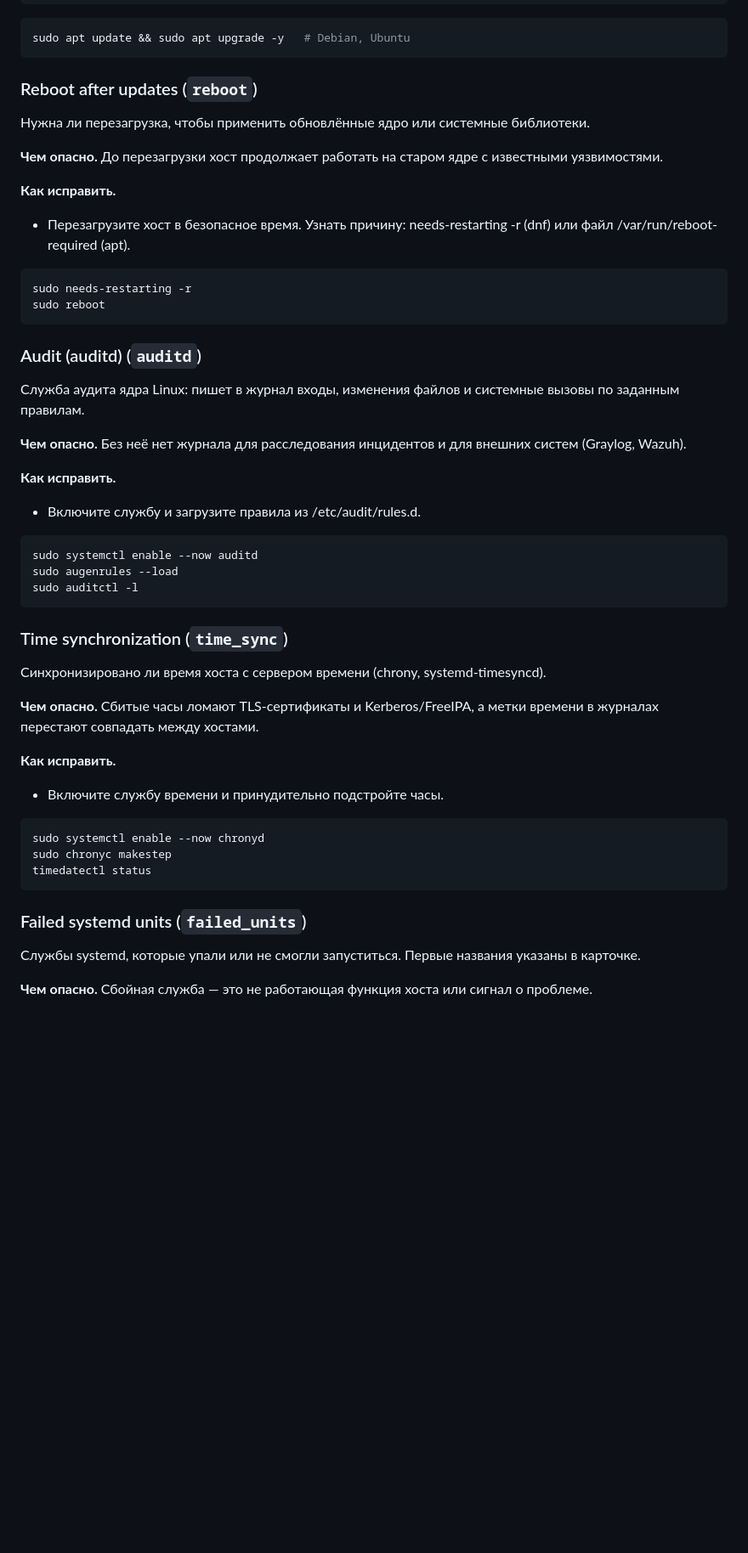
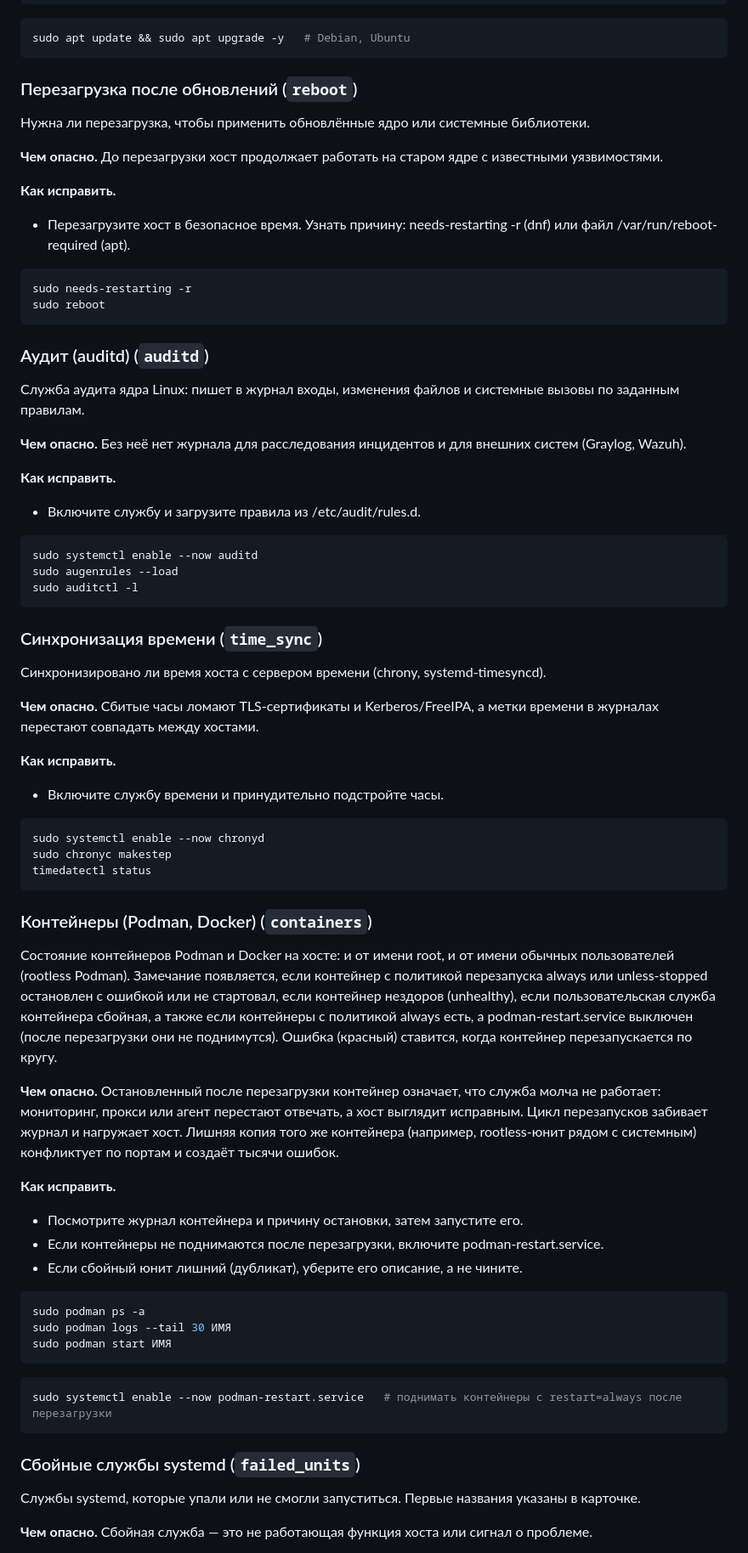
Before and after one commit to ArsIS-02/HostDeck, a Markdown page: docs/checks.md, the part around one of its changes. Shown at 85% size. Rendered like a GitHub page; blank space fills up the shorter version.

````diff
--- a/docs/checks.md
+++ b/docs/checks.md
@@ -848,7 +848,7 @@ sudo dnf upgrade -y
 sudo apt update && sudo apt upgrade -y   # Debian, Ubuntu
 ```
 
-### Reboot after updates (`reboot`)
+### Перезагрузка после обновлений (`reboot`)
 
 Нужна ли перезагрузка, чтобы применить обновлённые ядро или системные библиотеки.
 
@@ -863,7 +863,7 @@ sudo needs-restarting -r
 sudo reboot
 ```
 
-### Audit (auditd) (`auditd`)
+### Аудит (auditd) (`auditd`)
 
 Служба аудита ядра Linux: пишет в журнал входы, изменения файлов и системные вызовы по заданным правилам.
 
@@ -879,7 +879,7 @@ sudo augenrules --load
 sudo auditctl -l
 ```
 
-### Time synchronization (`time_sync`)
+### Синхронизация времени (`time_sync`)
 
 Синхронизировано ли время хоста с сервером времени (chrony, systemd-timesyncd).
 
@@ -895,7 +895,29 @@ sudo chronyc makestep
 timedatectl status
 ```
 
-### Failed systemd units (`failed_units`)
+### Контейнеры (Podman, Docker) (`containers`)
+
+Состояние контейнеров Podman и Docker на хосте: и от имени root, и от имени обычных пользователей (rootless Podman). Замечание появляется, если контейнер с политикой перезапуска always или unless-stopped остановлен с ошибкой или не стартовал, если контейнер нездоров (unhealthy), если пользовательская служба контейнера сбойная, а также если контейнеры с политикой always есть, а podman-restart.service выключен (после перезагрузки они не поднимутся). Ошибка (красный) ставится, когда контейнер перезапускается по кругу.
+
+**Чем опасно.** Остановленный после перезагрузки контейнер означает, что служба молча не работает: мониторинг, прокси или агент перестают отвечать, а хост выглядит исправным. Цикл перезапусков забивает журнал и нагружает хост. Лишняя копия того же контейнера (например, rootless-юнит рядом с системным) конфликтует по портам и создаёт тысячи ошибок.
+
+**Как исправить.**
+
+- Посмотрите журнал контейнера и причину остановки, затем запустите его.
+- Если контейнеры не поднимаются после перезагрузки, включите podman-restart.service.
+- Если сбойный юнит лишний (дубликат), уберите его описание, а не чините.
+
+```sh
+sudo podman ps -a
+sudo podman logs --tail 30 ИМЯ
+sudo podman start ИМЯ
+```
+
+```sh
+sudo systemctl enable --now podman-restart.service   # поднимать контейнеры с restart=always после перезагрузки
+```
+
+### Сбойные службы systemd (`failed_units`)
 
 Службы systemd, которые упали или не смогли запуститься. Первые названия указаны в карточке.
 
````
Also changed, not shown: other parts of docs/checks.md (+58 -58 lines), README.md (+6 -0 lines), docs/images/apps-demo.png (added), docs/images/containers-demo.png (added), 14 other files.
